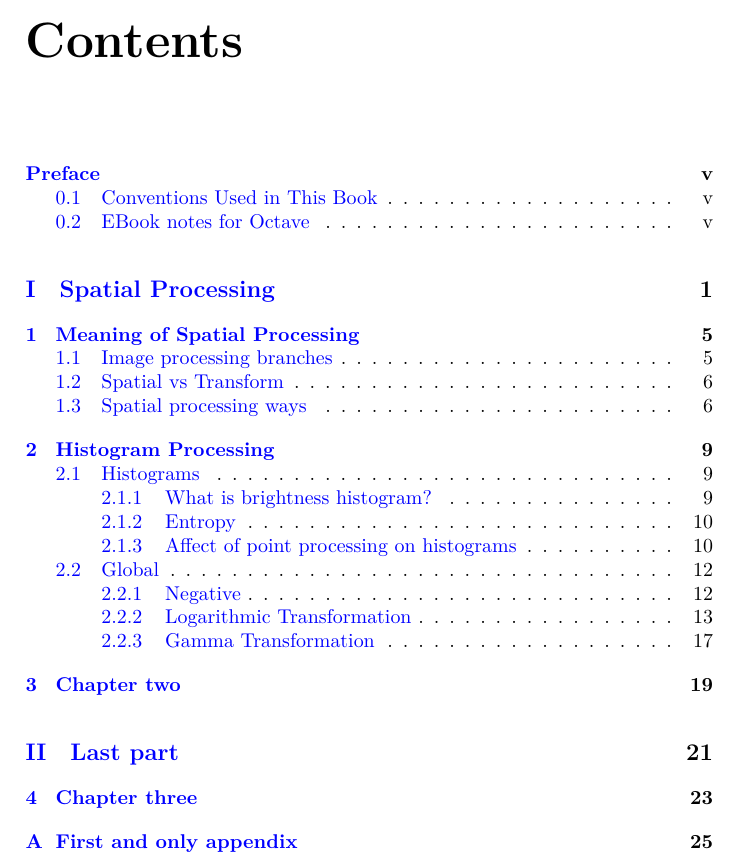
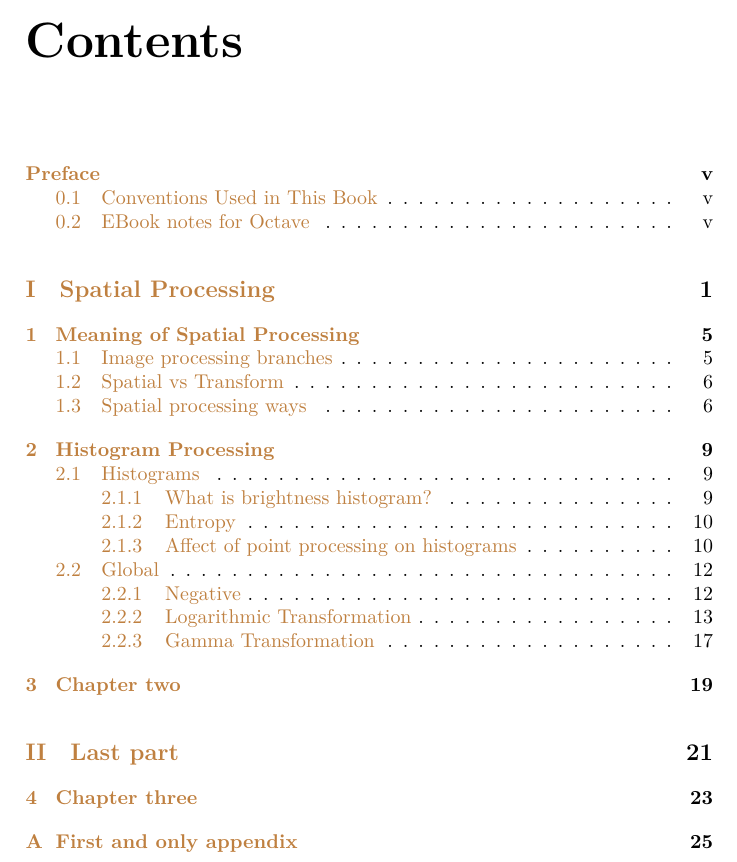
Before and after one commit to hasan-ghaforian/DIP, a LaTeX book (Book_test.tex): part of page 3 of 34, cut so that both start at the same text. Compiled offline with LuaLaTeX.

Commit message:
* disable "full screen mode" on launching PDF file * change "linkcolor" of "hyperref" package

```diff
--- a/Book_test.tex
+++ b/Book_test.tex
@@ -24,12 +24,12 @@
 \usepackage{hyperref}
 \hypersetup{
     colorlinks=true,
-    linkcolor=blue,
+    linkcolor=brown,
     filecolor=magenta,
     urlcolor=cyan,
     pdftitle={Image processing},
-    pdfpagemode=FullScreen,
-    }
+    %pdfpagemode=FullScreen,
+}
 
 \usepackage{fontspec}
 \newfontfamily\verbatimfont{Fira Code}[NFSSFamily=myverbatimfont_for_box_characters]
```
